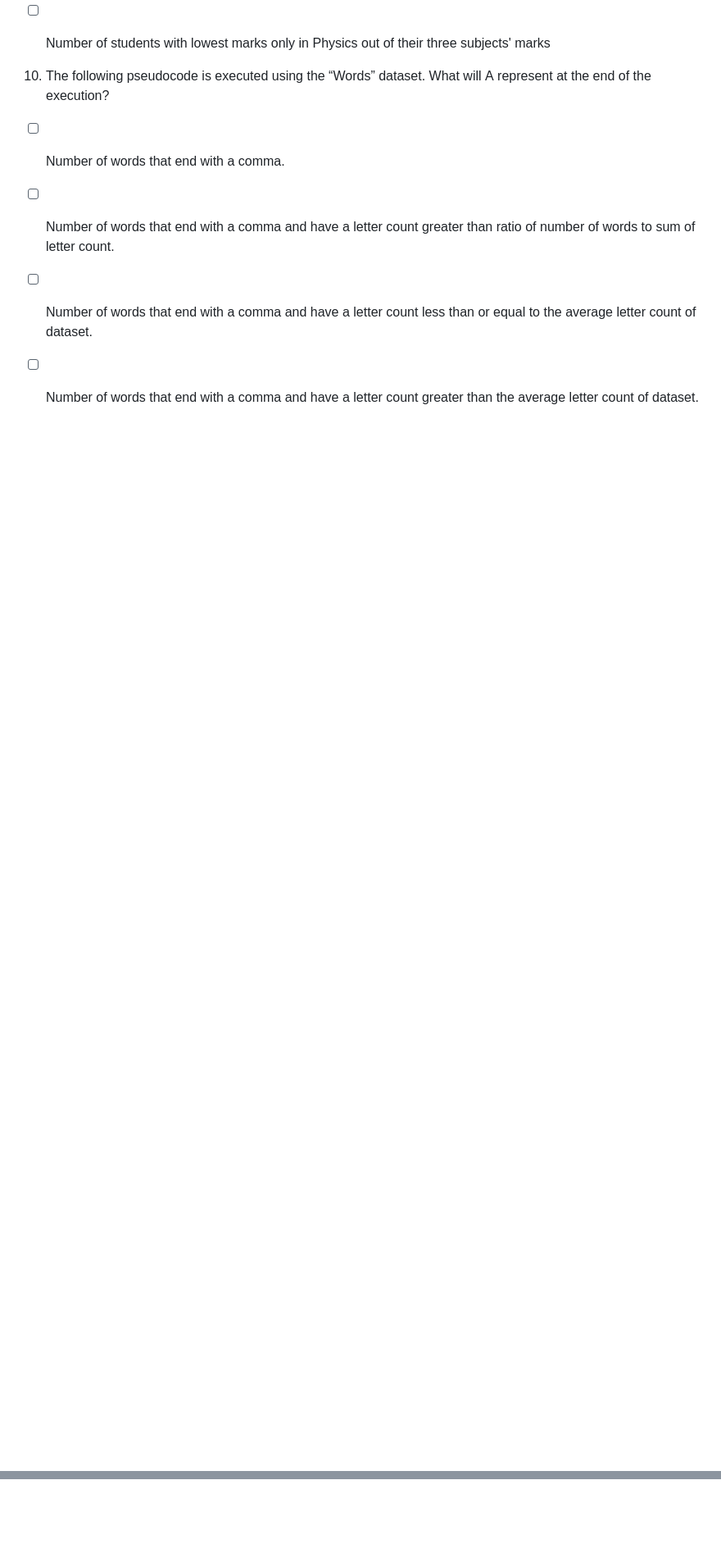
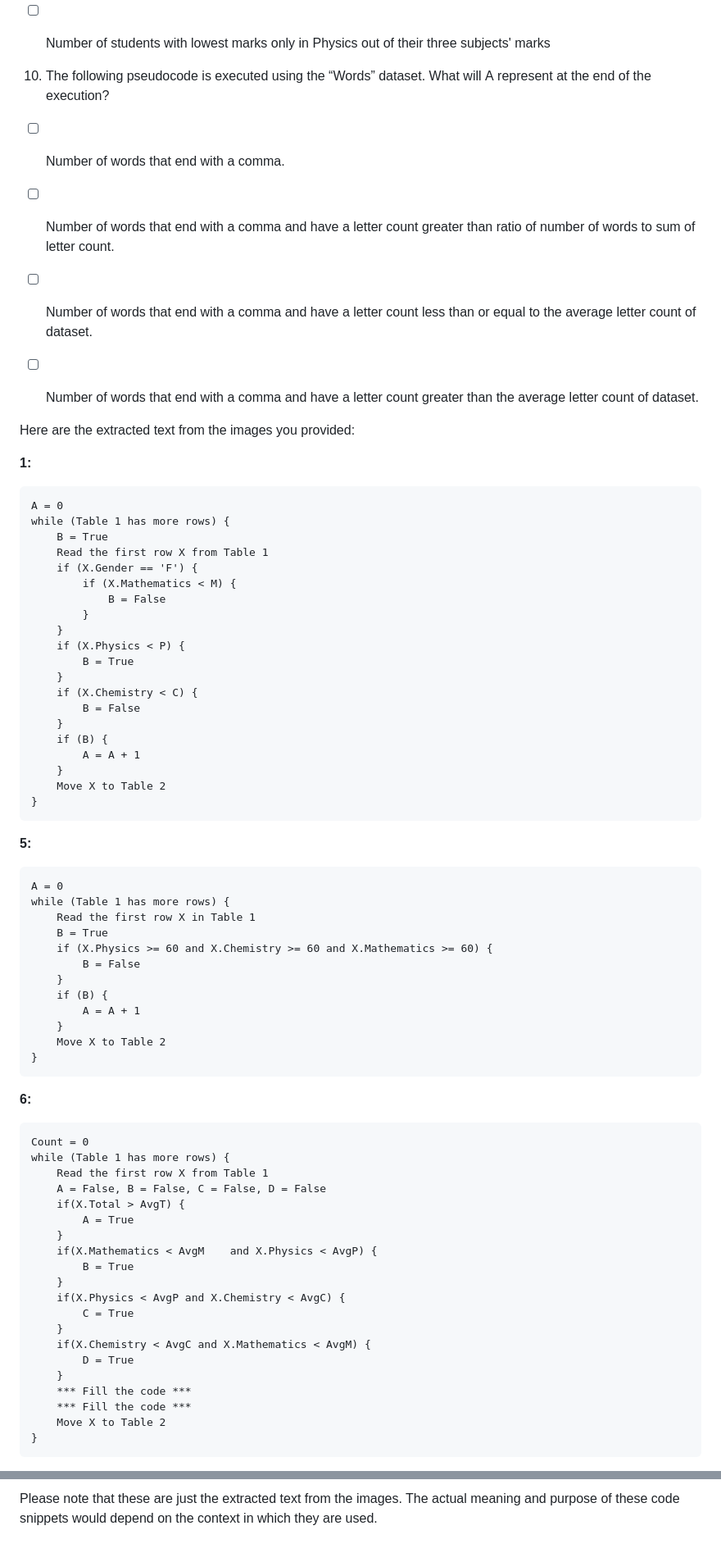
Before and after one commit to AlexSchuwald/project-todos, a Markdown page: CGA3.md, 2 parts joined by grey strips. Shown at 82% size. GitHub-like rendering; blank space fills up the shorter version.

````diff
--- a/CGA3.md
+++ b/CGA3.md
@@ -91,3 +91,73 @@ At the end of the execution, A represents the number of students from Madurai
 - [ ] Number of words that end with a comma and have a letter count less than or equal to the average letter count of dataset.
 
 - [ ] Number of words that end with a comma and have a letter count greater than the average letter count of dataset.
+
+Here are the extracted text from the images you provided:
+
+**1:**
+
+```
+A = 0
+while (Table 1 has more rows) {
+    B = True
+    Read the first row X from Table 1
+    if (X.Gender == 'F') {
+        if (X.Mathematics < M) {
+            B = False
+        }
+    }
+    if (X.Physics < P) {
+        B = True
+    }
+    if (X.Chemistry < C) {
+        B = False
+    }
+    if (B) {
+        A = A + 1
+    }
+    Move X to Table 2
+}
+```
+
+**5:**
+
+```
+A = 0
+while (Table 1 has more rows) {
+    Read the first row X in Table 1
+    B = True
+    if (X.Physics >= 60 and X.Chemistry >= 60 and X.Mathematics >= 60) {
+        B = False
+    }
+    if (B) {
+        A = A + 1
+    }
+    Move X to Table 2
+}
+```
+
+**6:**
+
+```
+Count = 0
+while (Table 1 has more rows) {
+    Read the first row X from Table 1
+    A = False, B = False, C = False, D = False
+    if(X.Total > AvgT) {
+        A = True
+    }
+    if(X.Mathematics < AvgM    and X.Physics < AvgP) {
+        B = True
+    }
+    if(X.Physics < AvgP and X.Chemistry < AvgC) {
+        C = True
+    }
+    if(X.Chemistry < AvgC and X.Mathematics < AvgM) {
+        D = True
+    }
+    *** Fill the code ***
+    *** Fill the code ***
+    Move X to Table 2
+}
+```
+
@@ -93,0 +266 @@ At the end of the execution, A represents the number of students from Madurai
+Please note that these are just the extracted text from the images. The actual meaning and purpose of these code snippets would depend on the context in which they are used.
````
Also changed, not shown: other parts of CGA3.md (+102 -0 lines).
